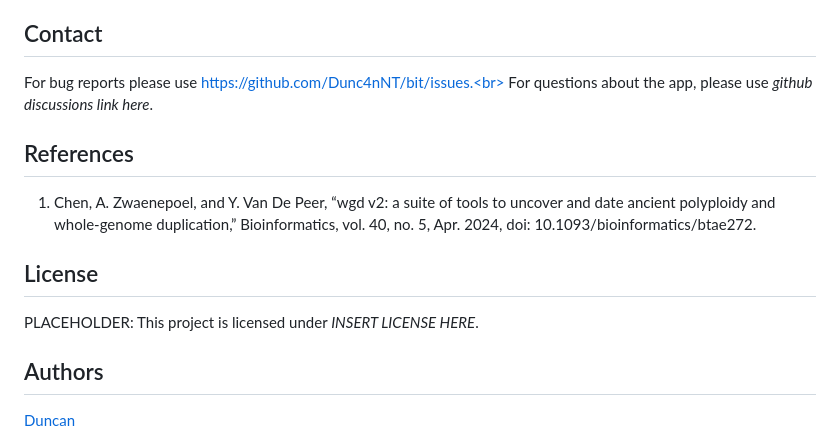
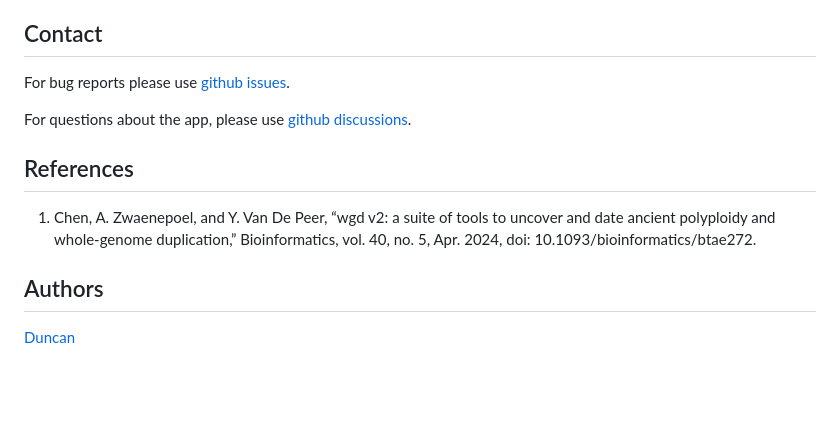
Before and after one commit to Dunc4nNT/bit, a Markdown page: README.md, the part around one of its changes. Rendered like a GitHub page; blank space fills up the shorter version.

```diff
--- a/README.md
+++ b/README.md
@@ -111,8 +192,9 @@ $ npx sass --watch scss/main.scss css/main.css # compiles on save.
 
 ## Contact
 
-For bug reports please use https://github.com/Dunc4nNT/bit/issues.<br>
-For questions about the app, please use *github discussions link here*.<br>
+For bug reports please use [github issues](https://github.com/Dunc4nNT/bit/issues).
+
+For questions about the app, please use [github discussions](https://github.com/Dunc4nNT/bit/discussions).
 
 ## References
 
@@ -120,10 +202,6 @@ For questions about the app, please use *github discussions link here*.<br>
 a suite of tools to uncover and date ancient polyploidy and
 whole-genome duplication,” Bioinformatics, vol. 40, no. 5, Apr. 2024,
 doi: 10.1093/bioinformatics/btae272.
-
-## License
-
-PLACEHOLDER: This project is licensed under *INSERT LICENSE HERE*.
 
 ## Authors
 
```
Also changed, not shown: other parts of README.md (+85 -4 lines).
